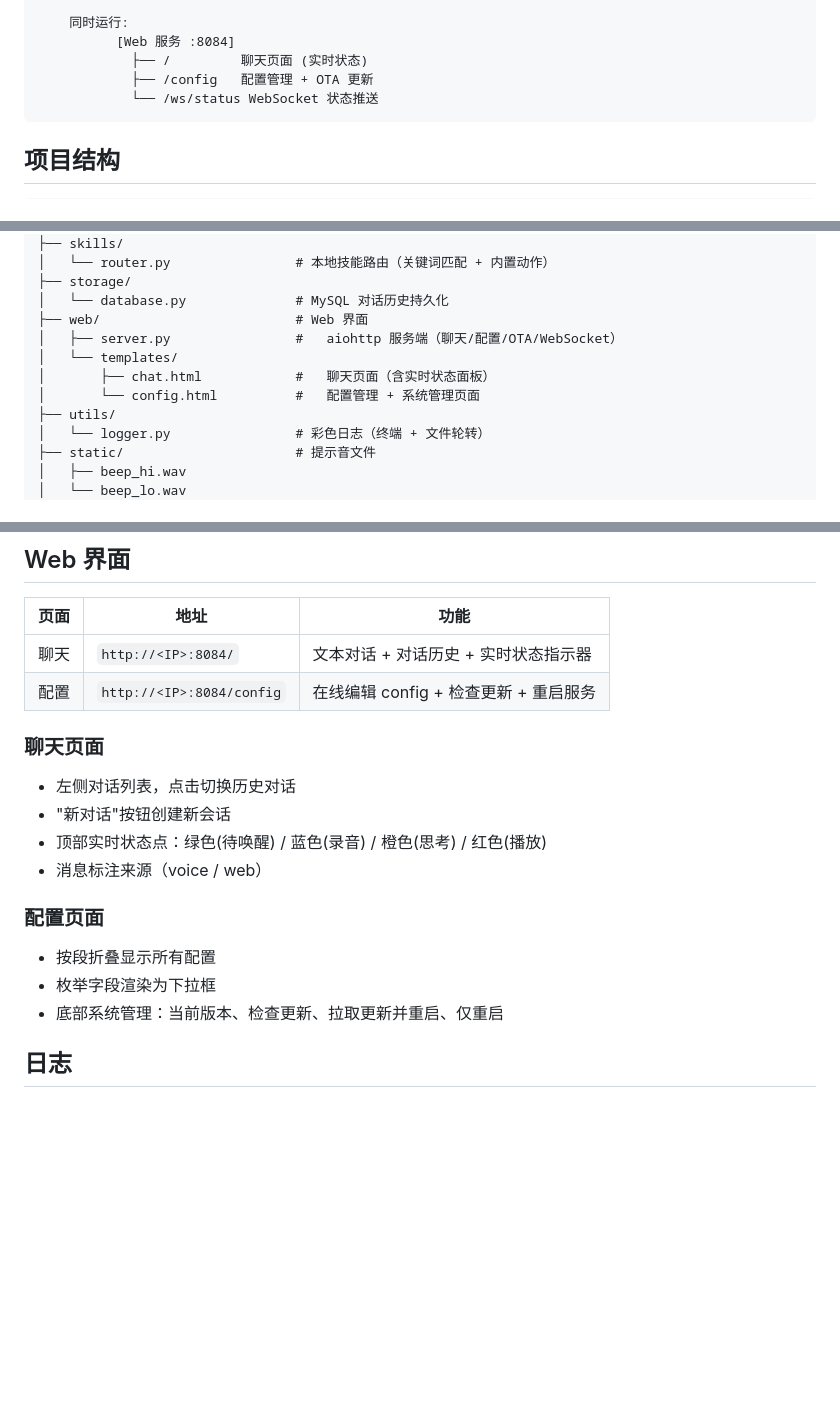
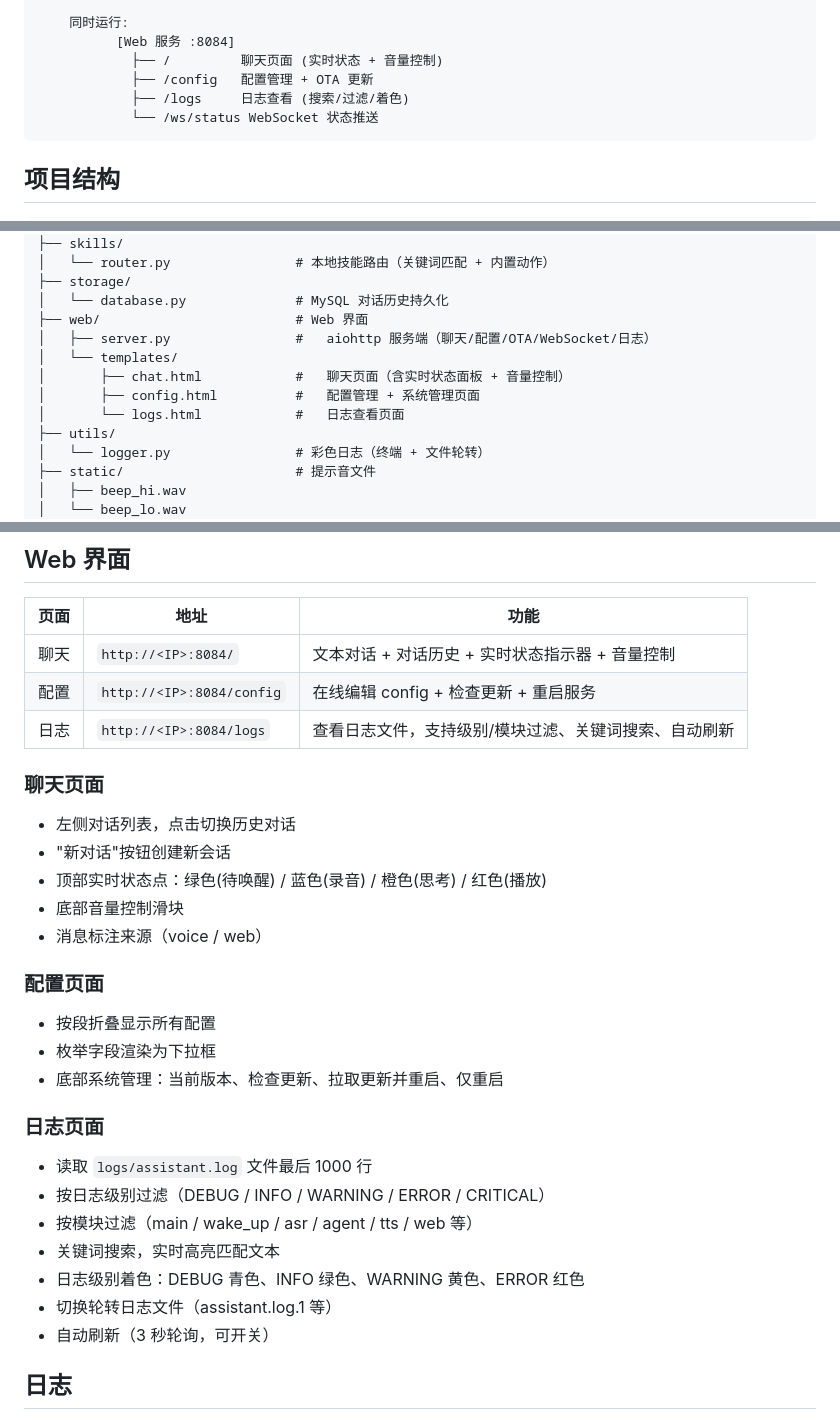
Before and after one commit to ZLVincent/WakeUpOpenClaw, a Markdown page: README.md, 3 parts joined by grey strips. GitHub-like rendering; blank space fills up the shorter version.

Commit message:
docs: update README and PROGRESS with log viewer and volume slider

````diff
--- a/README.md
+++ b/README.md
@@ -58,8 +58,9 @@
 
     同时运行:
           [Web 服务 :8084]
-            ├── /         聊天页面 (实时状态)
+            ├── /         聊天页面 (实时状态 + 音量控制)
             ├── /config   配置管理 + OTA 更新
+            ├── /logs     日志查看 (搜索/过滤/着色)
             └── /ws/status WebSocket 状态推送
 ```
 
@@ -88,10 +89,11 @@ WakeUpOpenClaw/
 ├── storage/
 │   └── database.py              # MySQL 对话历史持久化
 ├── web/                         # Web 界面
-│   ├── server.py                #   aiohttp 服务端（聊天/配置/OTA/WebSocket）
+│   ├── server.py                #   aiohttp 服务端（聊天/配置/OTA/WebSocket/日志）
 │   └── templates/
-│       ├── chat.html            #   聊天页面（含实时状态面板）
-│       └── config.html          #   配置管理 + 系统管理页面
+│       ├── chat.html            #   聊天页面（含实时状态面板 + 音量控制）
+│       ├── config.html          #   配置管理 + 系统管理页面
+│       └── logs.html            #   日志查看页面
 ├── utils/
 │   └── logger.py                # 彩色日志（终端 + 文件轮转）
 ├── static/                      # 提示音文件
@@ -298,14 +300,16 @@ conversation:
 
 | 页面 | 地址 | 功能 |
 |------|------|------|
-| 聊天 | `http://<IP>:8084/` | 文本对话 + 对话历史 + 实时状态指示器 |
+| 聊天 | `http://<IP>:8084/` | 文本对话 + 对话历史 + 实时状态指示器 + 音量控制 |
 | 配置 | `http://<IP>:8084/config` | 在线编辑 config + 检查更新 + 重启服务 |
+| 日志 | `http://<IP>:8084/logs` | 查看日志文件，支持级别/模块过滤、关键词搜索、自动刷新 |
 
 ### 聊天页面
 
 - 左侧对话列表，点击切换历史对话
 - "新对话"按钮创建新会话
 - 顶部实时状态点：绿色(待唤醒) / 蓝色(录音) / 橙色(思考) / 红色(播放)
+- 底部音量控制滑块
 - 消息标注来源（voice / web）
 
 ### 配置页面
@@ -313,6 +317,16 @@ conversation:
 - 按段折叠显示所有配置
 - 枚举字段渲染为下拉框
 - 底部系统管理：当前版本、检查更新、拉取更新并重启、仅重启
+
+### 日志页面
+
+- 读取 `logs/assistant.log` 文件最后 1000 行
+- 按日志级别过滤（DEBUG / INFO / WARNING / ERROR / CRITICAL）
+- 按模块过滤（main / wake_up / asr / agent / tts / web 等）
+- 关键词搜索，实时高亮匹配文本
+- 日志级别着色：DEBUG 青色、INFO 绿色、WARNING 黄色、ERROR 红色
+- 切换轮转日志文件（assistant.log.1 等）
+- 自动刷新（3 秒轮询，可开关）
 
 ## 日志
 
````
Also changed, not shown: PROGRESS.md (+6 -3 lines).
